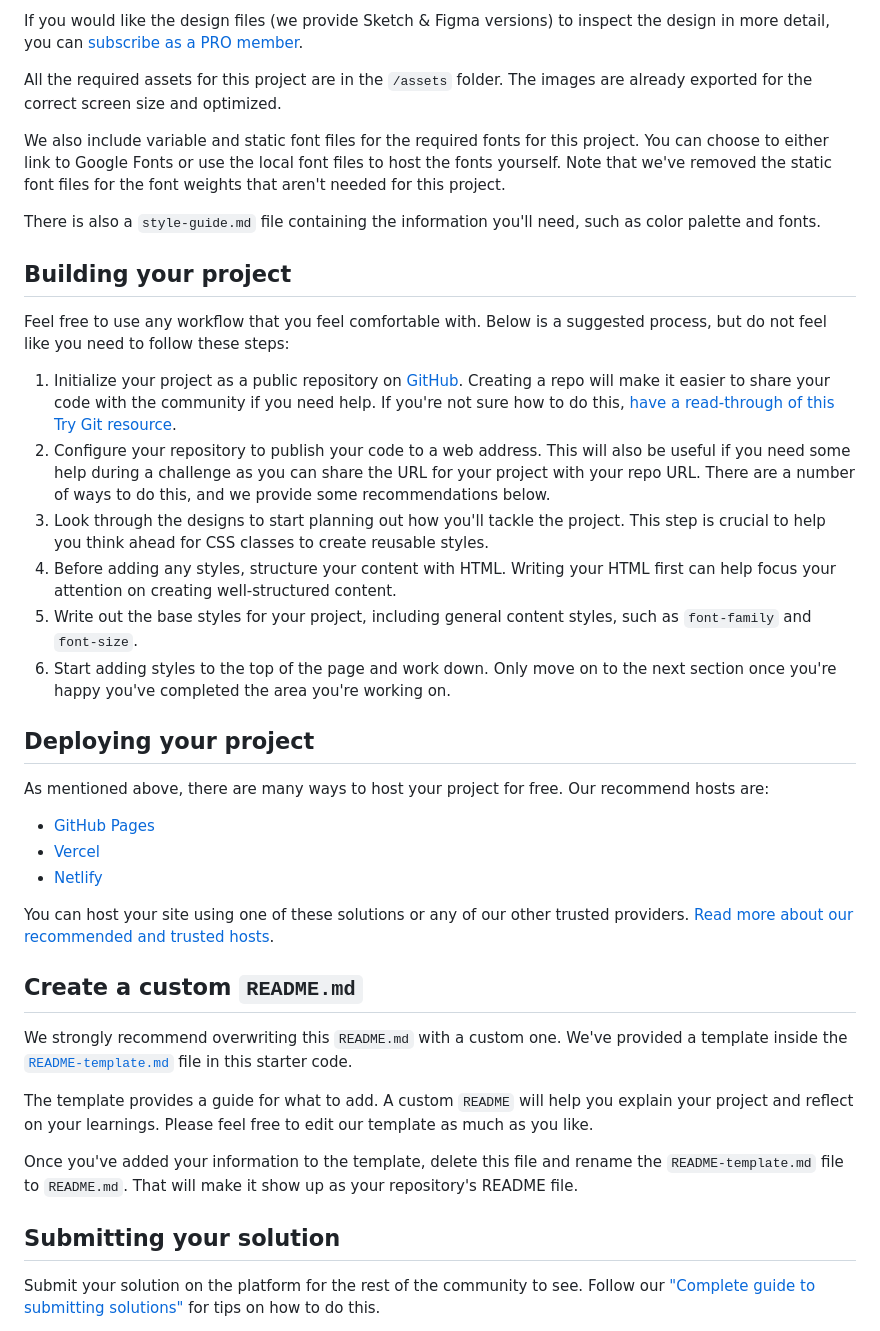
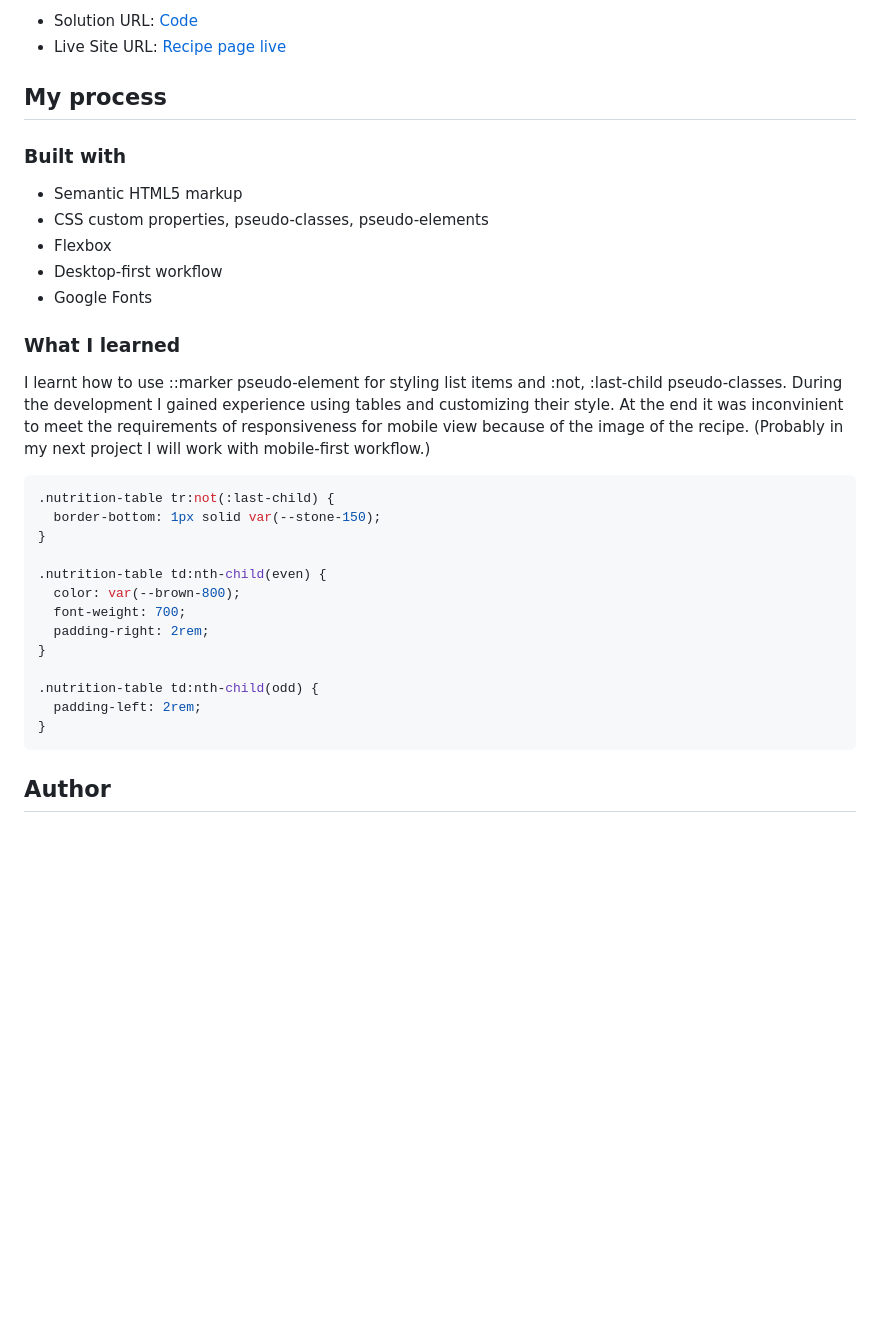
Before and after one commit to hellcsaba/recipe-page, a Markdown page: README.md, the part around the change printed below. GitHub-like rendering; blank space fills up the shorter version.

````diff
--- a/README.md
+++ b/README.md
@@ -26,42 +35,36 @@ The designs are in JPG static format. Using JPGs will mean that you'll need to u
 
-If you would like the design files (we provide Sketch & Figma versions) to inspect the design in more detail, you can [subscribe as a PRO member](https://www.frontendmentor.io/pro).
+- Solution URL: [Code](https://github.com/hellcsaba/recipe-page)
+- Live Site URL: [Recipe page live](https://hellcsaba.github.io/recipe-page/)
 
-All the required assets for this project are in the `/assets` folder. The images are already exported for the correct screen size and optimized.
+## My process
 
-We also include variable and static font files for the required fonts for this project. You can choose to either link to Google Fonts or use the local font files to host the fonts yourself. Note that we've removed the static font files for the font weights that aren't needed for this project.
+### Built with
 
-There is also a `style-guide.md` file containing the information you'll need, such as color palette and fonts.
+- Semantic HTML5 markup
+- CSS custom properties, pseudo-classes, pseudo-elements
+- Flexbox
+- Desktop-first workflow
+- Google Fonts
 
-## Building your project
+### What I learned
 
-Feel free to use any workflow that you feel comfortable with. Below is a suggested process, but do not feel like you need to follow these steps:
+I learnt how to use ::marker pseudo-element for styling list items and :not, :last-child pseudo-classes. During the development I gained experience using tables and customizing their style. At the end it was inconvinient to meet the requirements of responsiveness for mobile view because of the image of the recipe. (Probably in my next project I will work with mobile-first workflow.)
 
-1. Initialize your project as a public repository on [GitHub](https://github.com/). Creating a repo will make it easier to share your code with the community if you need help. If you're not sure how to do this, [have a read-through of this Try Git resource](https://try.github.io/).
-2. Configure your repository to publish your code to a web address. This will also be useful if you need some help during a challenge as you can share the URL for your project with your repo URL. There are a number of ways to do this, and we provide some recommendations below.
-3. Look through the designs to start planning out how you'll tackle the project. This step is crucial to help you think ahead for CSS classes to create reusable styles.
-4. Before adding any styles, structure your content with HTML. Writing your HTML first can help focus your attention on creating well-structured content.
-5. Write out the base styles for your project, including general content styles, such as `font-family` and `font-size`.
-6. Start adding styles to the top of the page and work down. Only move on to the next section once you're happy you've completed the area you're working on.
+```css
+.nutrition-table tr:not(:last-child) {
+  border-bottom: 1px solid var(--stone-150);
+}
 
-## Deploying your project
+.nutrition-table td:nth-child(even) {
+  color: var(--brown-800);
+  font-weight: 700;
+  padding-right: 2rem;
+}
 
-As mentioned above, there are many ways to host your project for free. Our recommend hosts are:
+.nutrition-table td:nth-child(odd) {
+  padding-left: 2rem;
+}
+```
 
-- [GitHub Pages](https://pages.github.com/)
-- [Vercel](https://vercel.com/)
-- [Netlify](https://www.netlify.com/)
+## Author
 
-You can host your site using one of these solutions or any of our other trusted providers. [Read more about our recommended and trusted hosts](https://medium.com/frontend-mentor/frontend-mentor-trusted-hosting-providers-bf000dfebe).
-
-## Create a custom `README.md`
-
-We strongly recommend overwriting this `README.md` with a custom one. We've provided a template inside the [`README-template.md`](./README-template.md) file in this starter code.
-
-The template provides a guide for what to add. A custom `README` will help you explain your project and reflect on your learnings. Please feel free to edit our template as much as you like.
-
-Once you've added your information to the template, delete this file and rename the `README-template.md` file to `README.md`. That will make it show up as your repository's README file.
-
-## Submitting your solution
-
-Submit your solution on the platform for the rest of the community to see. Follow our ["Complete guide to submitting solutions"](https://medium.com/frontend-mentor/a-complete-guide-to-submitting-solutions-on-frontend-mentor-ac6384162248) for tips on how to do this.
-
````
Also changed, not shown: other parts of README.md (+25 -35 lines), README-template.md (deleted, +0 -104 lines), style-guide.md (deleted, +0 -40 lines), desktop-view.png (added), mobile-view.png (added), preview.jpg (deleted), 2 other files.
